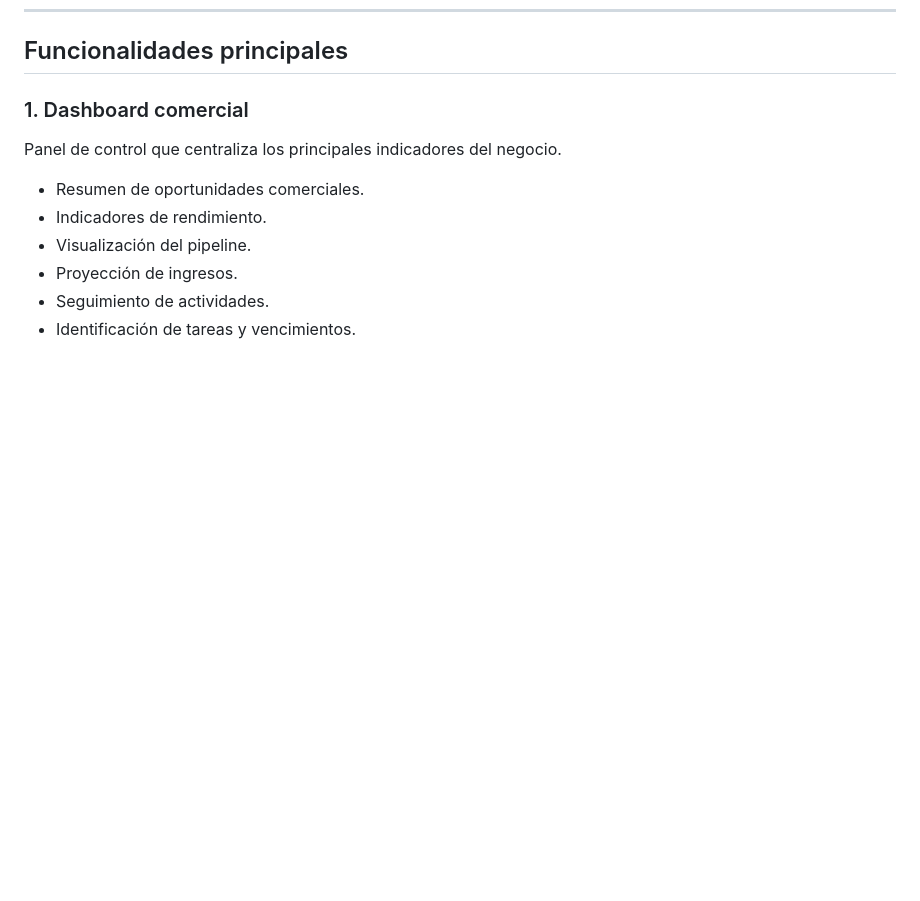
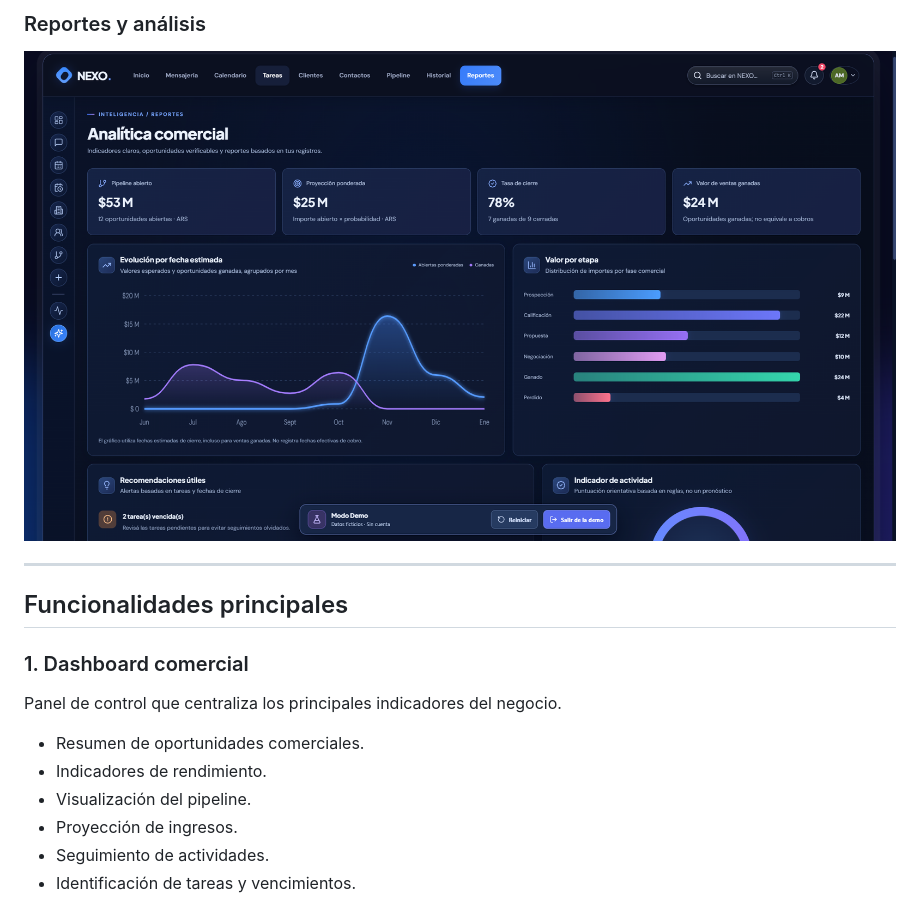
Before and after one commit to CamiloVenesia/nexo-crm, a Markdown page: README.md, the part around one of its changes. Rendered like a GitHub page; pictures changed too: docs/screenshots/reportes.png (added); blank space fills up the shorter version.

Commit message:
Agrega capturas de pantalla de NEXO CRM al README

```diff
--- a/README.md
+++ b/README.md
@@ -25,3 +41,8 @@ La demostración permite conocer el funcionamiento del CRM sin acceder a los dat
+### Reportes y análisis
+![Reportes de NEXO CRM](docs/screenshots/reportes.png)
+
+---
+
 
 ## Funcionalidades principales
 
```
Also changed, not shown: other parts of README.md (+16 -0 lines), docs/screenshots/calendario.png (added), docs/screenshots/dashboard.png (added), docs/screenshots/mensajeria.png (added), docs/screenshots/pipeline.png (added).
